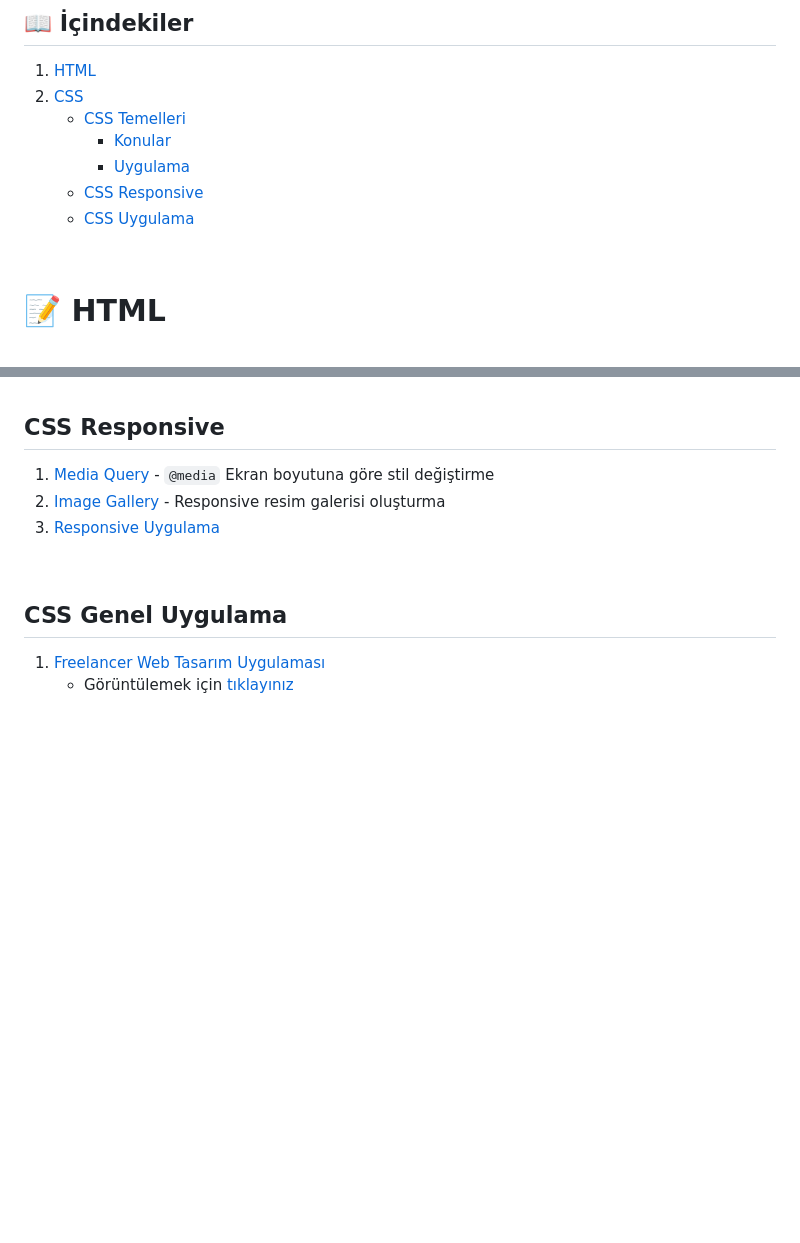
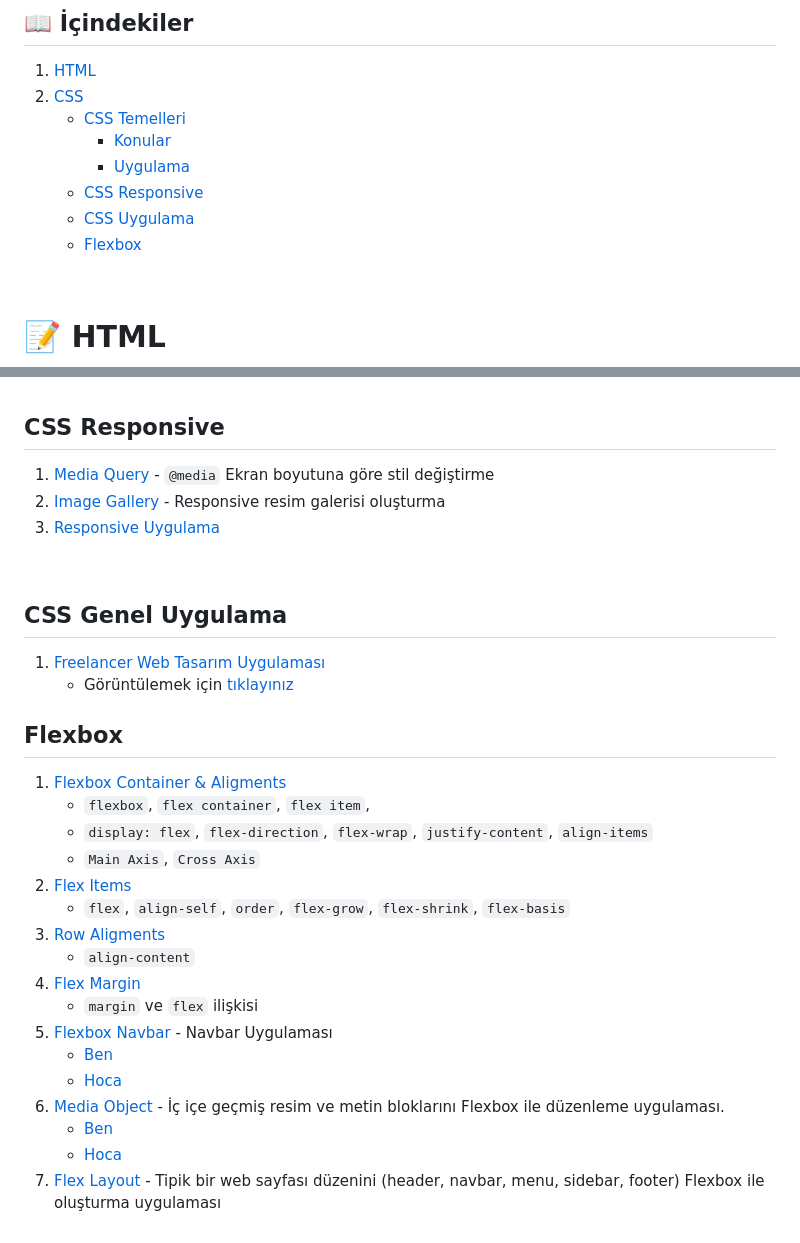
Before and after one commit to Abdullah-Bahar/Web-Gelistirme, a Markdown page: README.md, 2 parts joined by grey strips. GitHub-like rendering; blank space fills up the shorter version.

Commit message:
Readme dosyası güncellendi

```diff
--- a/README.md
+++ b/README.md
@@ -37,6 +37,7 @@ Amacım bu projeyi zamanla **daha faydalı, açık ve öğretici** bir kaynak ha
 		* [Uygulama](#uygulama)
 	* [CSS Responsive](#css-responsive)
 	* [CSS Uygulama](#css-uygulama)
+	* [Flexbox](#flexbox)
 
 <br>
 
@@ -164,3 +165,24 @@ Amacım bu projeyi zamanla **daha faydalı, açık ve öğretici** bir kaynak ha
 
 1. [Freelancer Web Tasarım Uygulaması](css/03-Freelancer-Web-Tasarim-Uygulamasi/)
 	- Görüntülemek için [tıklayınız](https://abdullah-bahar.github.io/Web-Gelistirme/css/03-Freelancer-Web-Tasarim-Uygulamasi/)
+
+<!-- CSS Flexbox -->
+## Flexbox
+
+1. [Flexbox Container & Aligments](css/04-Flexbox/01-Flexbox-Container-Aligments/)
+	- `flexbox`, `flex container`, `flex item`,
+	- `display: flex`, `flex-direction`, `flex-wrap`, `justify-content`, `align-items`
+	- `Main Axis`, `Cross Axis`
+1. [Flex Items](css/04-Flexbox/02-Flex-Items/)
+	- `flex`, `align-self`, `order`, `flex-grow`, `flex-shrink`, `flex-basis`
+1. [Row Aligments](css/04-Flexbox/03-Row-Aligments/)
+	- `align-content`
+1. [Flex Margin](css/04-Flexbox/04-Flex-Margin/)
+	- `margin` ve `flex` ilişkisi
+1. [Flexbox Navbar](css/04-Flexbox/05-Flexbox-Navbar/) - Navbar Uygulaması
+	- [Ben](css/04-Flexbox/05-Flexbox-Navbar/Ben/)
+	- [Hoca](css/04-Flexbox/05-Flexbox-Navbar/Hoca/)
+1. [Media Object](css/04-Flexbox/06-Media-Object/) - İç içe geçmiş resim ve metin bloklarını Flexbox ile düzenleme uygulaması.
+	- [Ben](css/04-Flexbox/06-Media-Object/Ben/)
+	- [Hoca](css/04-Flexbox/06-Media-Object/Hoca/)
+1. [Flex Layout](css/04-Flexbox/07-Flex-Layout/) - Tipik bir web sayfası düzenini (header, navbar, menu, sidebar, footer) Flexbox  ile oluşturma uygulaması
```
